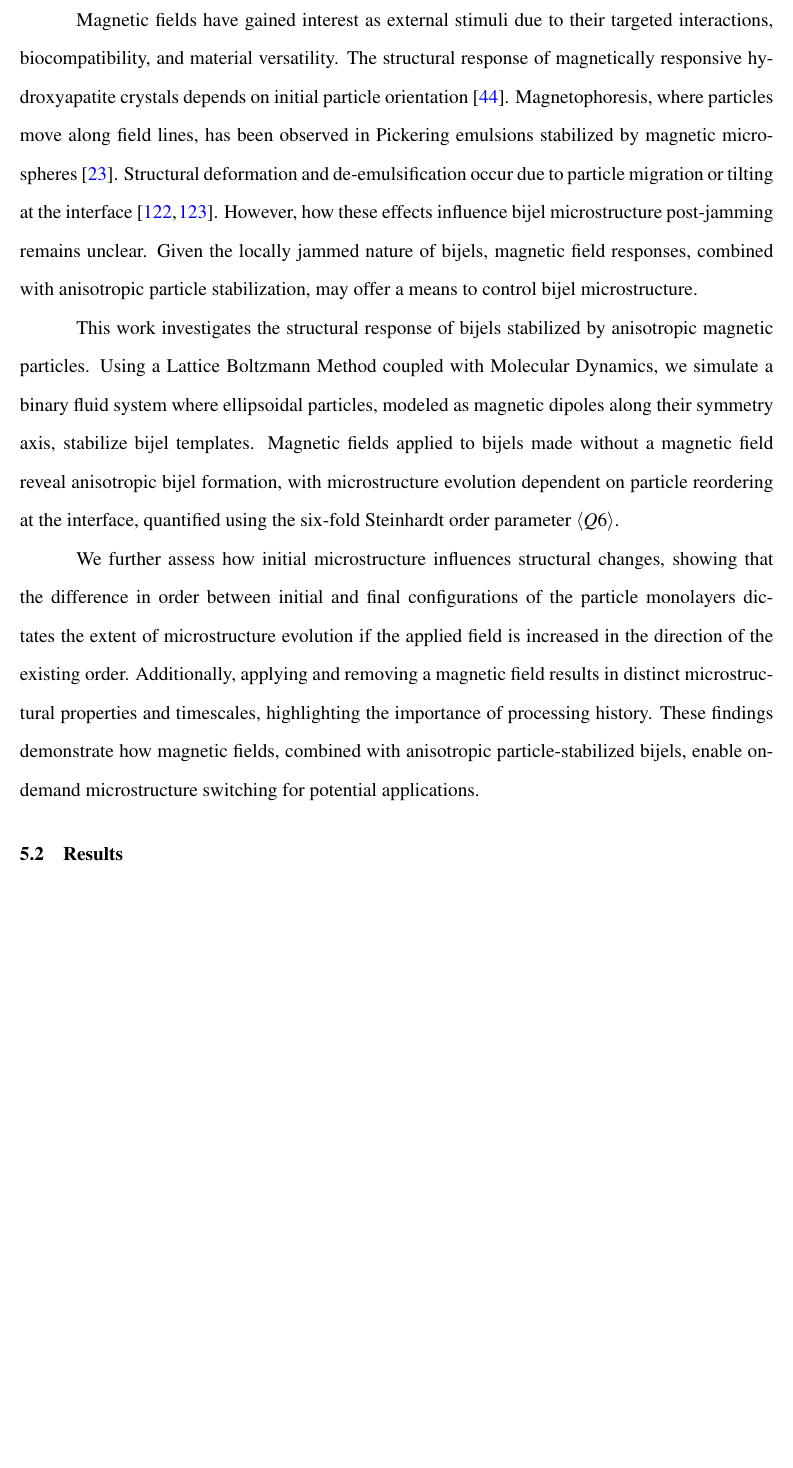
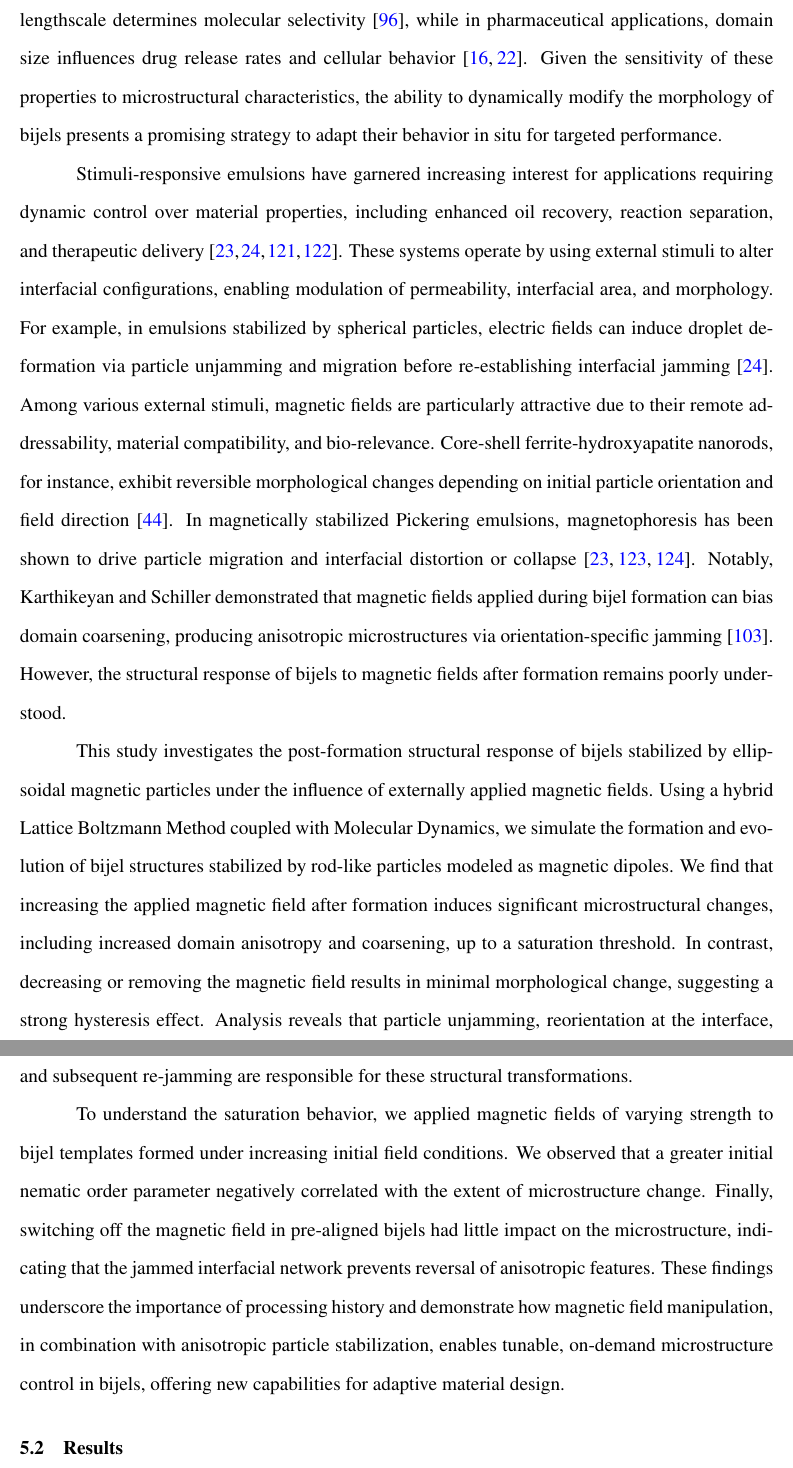
Before and after one commit to nkarthi95/nkarthi-dissertation, a LaTeX thesis (disseration.tex, which reads chapters/paper2.tex): part of page 84 of 137 before the commit and two parts of pages 84 and 85 of 138 after it, the two joined at a grey line, cut at the place of the change, the shorter picture padded with empty space. Compiled offline with pdfLaTeX; a LaTeX package or settings file that is missing is left out.

Commit message:
Changes 1. Completed rewriting introduction of aim 2

```diff
--- a/chapters/paper2.tex
+++ b/chapters/paper2.tex
@@ -26 +18,14 @@ compatible with bijel formation, scalable fabrication techniques, and potential
+lengthscale determines molecular selectivity \cite{khan_nanostructured_2022}, while in pharmaceutical applications, domain size influences drug release rates and cellular
+behavior \cite{vanoli_bijels_2022, thorson_bijel-templated_2019}. Given the sensitivity of these properties to microstructural characteristics, the ability to dynamically
+modify the morphology of bijels presents a promising strategy to adapt their behavior in situ for targeted performance.
 
+Stimuli-responsive emulsions have garnered increasing interest for applications requiring dynamic control over material properties, including enhanced oil recovery, reaction
+separation, and therapeutic delivery \cite{tham_magnetophoresis_2021, cui_stabilizing_2013, rozynek_opening_2019, lu_controllable_2020}. These systems operate by using
+external stimuli to alter interfacial configurations, enabling modulation of permeability, interfacial area, and morphology. For example, in emulsions stabilized by
+spherical particles, electric fields can induce droplet deformation via particle unjamming and migration before re-establishing interfacial jamming \cite{cui_stabilizing_2013}.
+Among various external stimuli, magnetic fields are particularly attractive due to their remote addressability, material compatibility, and bio-relevance.
+Core-shell ferrite-hydroxyapatite nanorods, for instance, exhibit reversible morphological changes depending on initial particle orientation and field direction
+\cite{nakayama_stimuli-responsive_2018}. In magnetically stabilized Pickering emulsions, magnetophoresis has been shown to drive particle migration and interfacial
+distortion or collapse \cite{tham_magnetophoresis_2021, yang_rapid_2020, misra_magnetic_2020}. Notably, Karthikeyan and Schiller demonstrated that magnetic fields applied
+during bijel formation can bias domain coarsening, producing anisotropic microstructures via orientation-specific jamming \cite{karthikeyan_formation_2024}. However, the
+structural response of bijels to magnetic fields after formation remains poorly understood.
@@ -34,23 +32,15 @@ particle movement, further confirming local jamming in bijel monolayers \cite{sa
 
-Magnetic fields have gained interest as external stimuli due to their targeted interactions, biocompatibility, and material
-versatility. The structural response of magnetically responsive hydroxyapatite crystals depends on initial particle orientation
-\cite{nakayama_stimuli-responsive_2018}. Magnetophoresis, where particles move along field lines, has been observed in Pickering
-emulsions stabilized by magnetic microspheres \cite{tham_magnetophoresis_2021}. Structural deformation and de-emulsification occur due
-to particle migration or tilting at the interface \cite{yang_rapid_2020, misra_magnetic_2020}. However, how these effects influence
-bijel microstructure post-jamming remains unclear. Given the locally jammed nature of bijels, magnetic field responses, combined with
-anisotropic particle stabilization, may offer a means to control bijel microstructure.
+This study investigates the post-formation structural response of bijels stabilized by ellipsoidal magnetic particles under the influence of externally applied magnetic fields.
+Using a hybrid Lattice Boltzmann Method coupled with Molecular Dynamics, we simulate the formation and evolution of bijel structures stabilized by rod-like particles modeled as
+magnetic dipoles. We find that increasing the applied magnetic field after formation induces significant microstructural changes, including increased domain anisotropy and
+coarsening, up to a saturation threshold. In contrast, decreasing or removing the magnetic field results in minimal morphological change, suggesting a strong hysteresis effect.
+Analysis reveals that particle unjamming, reorientation at the interface, and subsequent re-jamming are responsible for these structural transformations.
 
-This work investigates the structural response of bijels stabilized by anisotropic magnetic particles. Using a Lattice Boltzmann Method
-coupled with Molecular Dynamics, we simulate a binary fluid system where ellipsoidal particles, modeled as magnetic dipoles along their
-symmetry axis, stabilize bijel templates. Magnetic fields applied to bijels made without a magnetic field reveal anisotropic bijel formation,
-with microstructure evolution dependent on particle reordering at the interface, quantified using the six-fold
-Steinhardt order parameter $\langle Q6 \rangle$.
-
-We further assess how initial microstructure influences structural changes, showing that the difference in order between initial and final
-configurations of the particle monolayers dictates the extent of microstructure evolution if the applied field is increased in the direction of
-the existing order. Additionally, applying and removing a
-magnetic field results in distinct microstructural properties and timescales, highlighting the importance of processing history. These findings
-demonstrate how magnetic fields, combined with anisotropic particle-stabilized bijels, enable on-demand microstructure switching for potential applications.
+To understand the saturation behavior, we applied magnetic fields of varying strength to bijel templates formed under increasing initial field conditions. We observed that
+a greater initial nematic order parameter negatively correlated with the extent of microstructure change. Finally, switching off the magnetic field in pre-aligned bijels had little
+impact on the microstructure, indicating that the jammed interfacial network prevents reversal of anisotropic features. These findings underscore the importance of processing
+history and demonstrate how magnetic field manipulation, in combination with anisotropic particle stabilization, enables tunable, on-demand microstructure control in bijels,
+offering new capabilities for adaptive material design.
 
 \section{Results}\label{sec:results_p2}
 \subsection{Hysteresis curve}\label{section:hysteresis_curve}
```
Also changed, not shown: references.bib (+16 -0 lines), chapters/paper2.tex (33 more changed lines).
